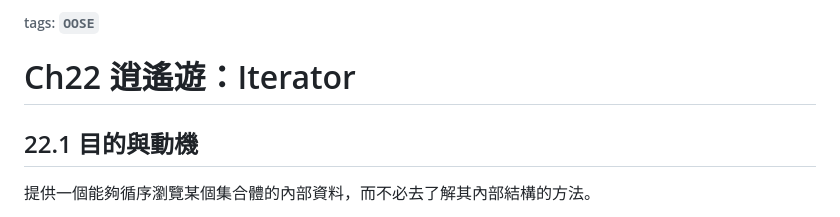
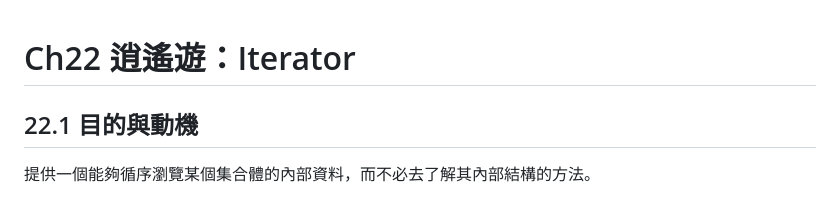
Before and after one commit to nlhsueh/teach_sw_fw, a Markdown page: Part6_PatternBehavior/ch22_iterator.md, the part around the change. Drawn GitHub-style.

```diff
--- a/Part6_PatternBehavior/ch22_iterator.md
+++ b/Part6_PatternBehavior/ch22_iterator.md
@@ -1,9 +1,6 @@
-###### tags: `OOSE`
-
 # Ch22 逍遙遊：Iterator
 
 ## 22.1 目的與動機
-
 
 提供一個能夠循序瀏覽某個集合體的內部資料，而不必去了解其內部結構的方法。
 
```
Also changed, not shown: Part6_PatternBehavior/ch21_mvc.md (+12 -1 lines), Part6_PatternBehavior/img/ch21_chess_mvc_demo.png (added), 1 other file.
